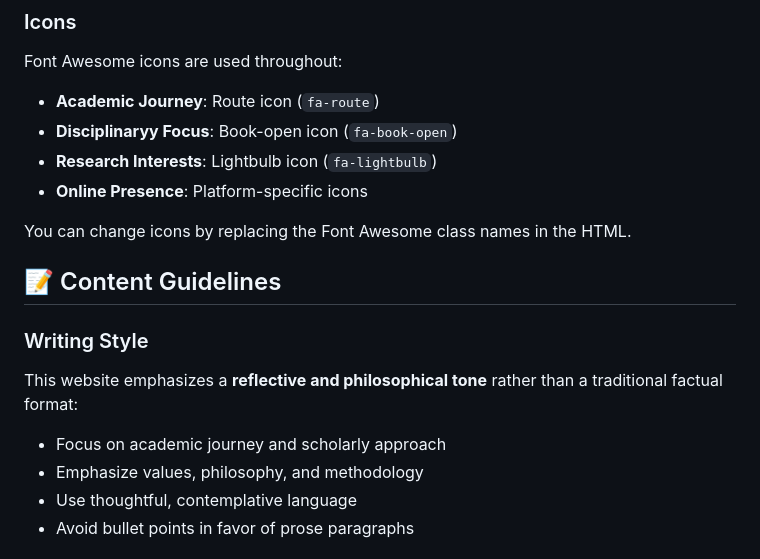
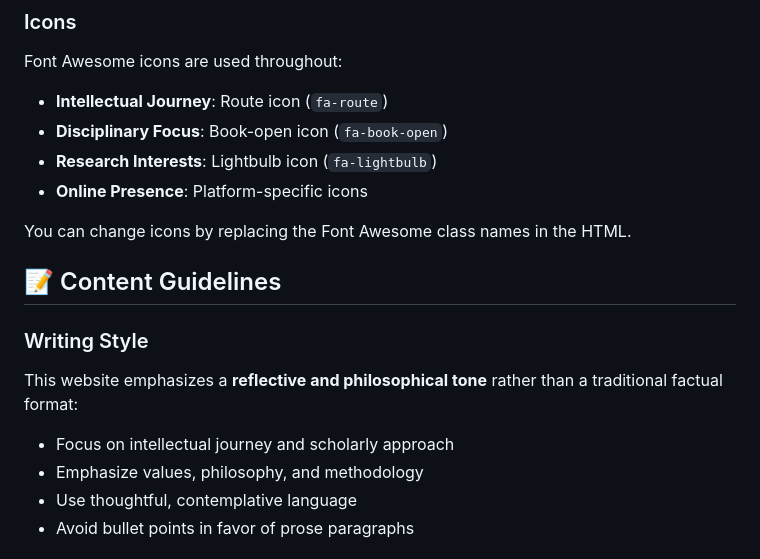
Before and after one commit to smtdhanyamenon/smtdhanyamenon.github.io, a Markdown page: README.md, the part around the change. Rendered like a GitHub page.

Commit message:
Correct spelling and terminology in README.md

```diff
--- a/README.md
+++ b/README.md
@@ -125,8 +125,8 @@ You can easily change these values to customize the color scheme while maintaini
 
 ### Icons
 Font Awesome icons are used throughout:
-- **Academic Journey**: Route icon (`fa-route`)
-- **Disciplinaryy Focus**: Book-open icon (`fa-book-open`)
+- **Intellectual Journey**: Route icon (`fa-route`)
+- **Disciplinary Focus**: Book-open icon (`fa-book-open`)
 - **Research Interests**: Lightbulb icon (`fa-lightbulb`)
 - **Online Presence**: Platform-specific icons
 
@@ -136,7 +136,7 @@ You can change icons by replacing the Font Awesome class names in the HTML.
 
 ### Writing Style
 This website emphasizes a **reflective and philosophical tone** rather than a traditional factual format:
-- Focus on academic journey and scholarly approach
+- Focus on intellectual journey and scholarly approach
 - Emphasize values, philosophy, and methodology
 - Use thoughtful, contemplative language
 - Avoid bullet points in favor of prose paragraphs
```
